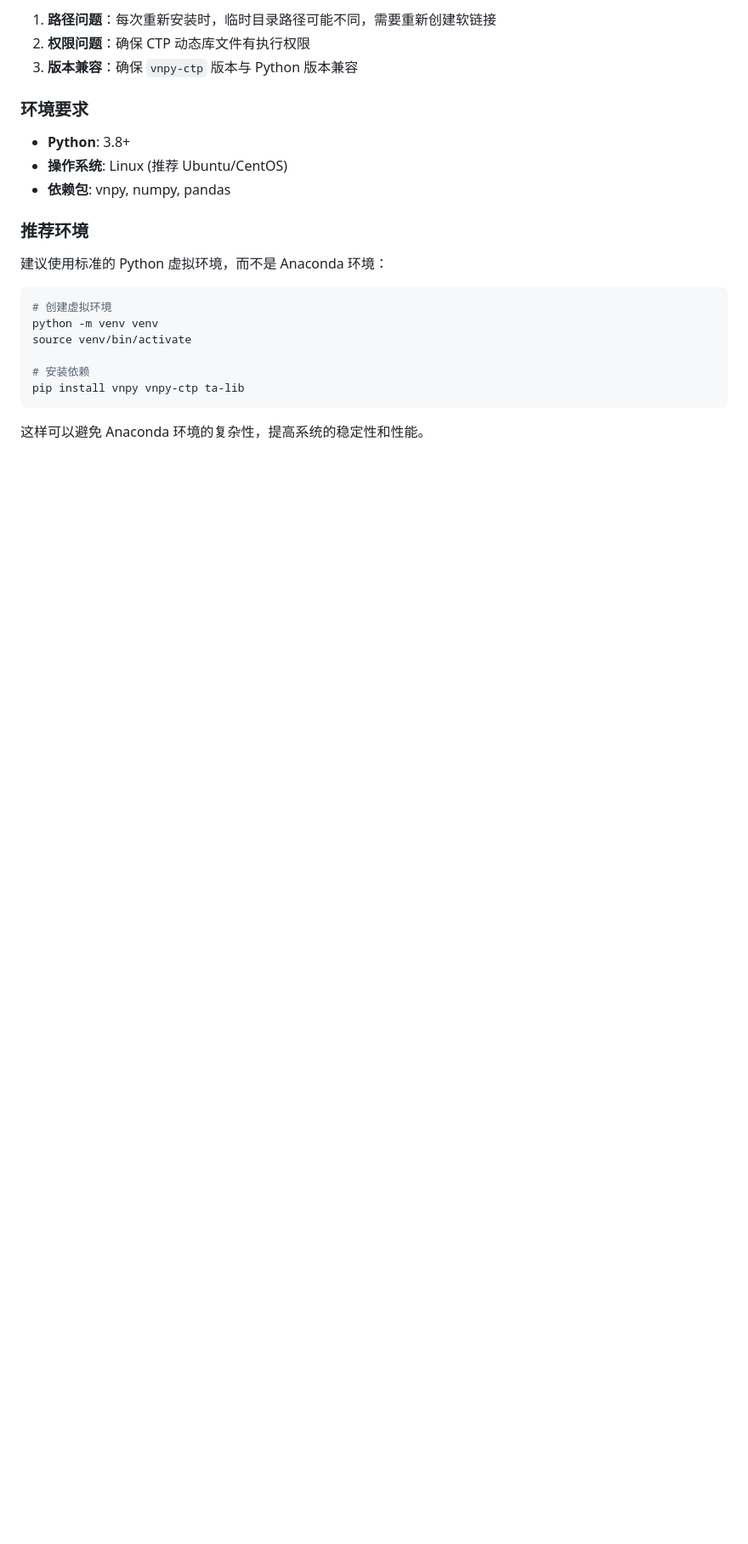
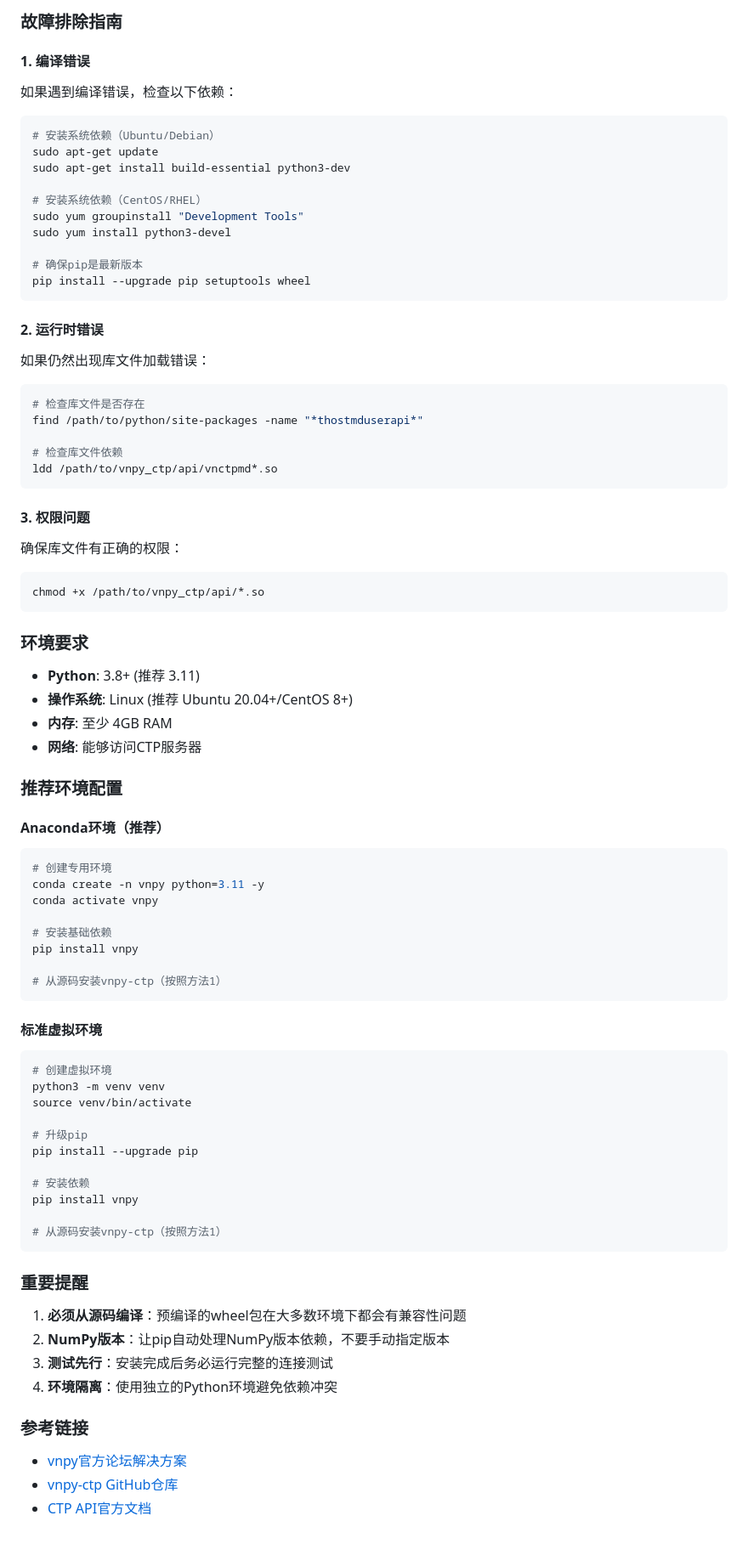
Before and after one commit to gmin/ARBIG, a Markdown page: CTP_SETUP.md, the part around the change printed below. Shown: that part at 85% size. Drawn GitHub-style; blank space fills up the shorter version.

````diff
--- a/CTP_SETUP.md
+++ b/CTP_SETUP.md
@@ -263,24 +292,90 @@ print("vnpy-ctp 安装成功！")
 
-1. **路径问题**：每次重新安装时，临时目录路径可能不同，需要重新创建软链接
-2. **权限问题**：确保 CTP 动态库文件有执行权限
-3. **版本兼容**：确保 `vnpy-ctp` 版本与 Python 版本兼容
+### 故障排除指南
+
+#### 1. 编译错误
+
+如果遇到编译错误，检查以下依赖：
+
+```bash
+# 安装系统依赖（Ubuntu/Debian）
+sudo apt-get update
+sudo apt-get install build-essential python3-dev
+
+# 安装系统依赖（CentOS/RHEL）
+sudo yum groupinstall "Development Tools"
+sudo yum install python3-devel
+
+# 确保pip是最新版本
+pip install --upgrade pip setuptools wheel
+```
+
+#### 2. 运行时错误
+
+如果仍然出现库文件加载错误：
+
+```bash
+# 检查库文件是否存在
+find /path/to/python/site-packages -name "*thostmduserapi*"
+
+# 检查库文件依赖
+ldd /path/to/vnpy_ctp/api/vnctpmd*.so
+```
+
+#### 3. 权限问题
+
+确保库文件有正确的权限：
+
+```bash
+chmod +x /path/to/vnpy_ctp/api/*.so
+```
 
 ### 环境要求
 
-- **Python**: 3.8+
-- **操作系统**: Linux (推荐 Ubuntu/CentOS)
-- **依赖包**: vnpy, numpy, pandas
+- **Python**: 3.8+ (推荐 3.11)
+- **操作系统**: Linux (推荐 Ubuntu 20.04+/CentOS 8+)
+- **内存**: 至少 4GB RAM
+- **网络**: 能够访问CTP服务器
 
-### 推荐环境
+### 推荐环境配置
 
-建议使用标准的 Python 虚拟环境，而不是 Anaconda 环境：
+#### Anaconda环境（推荐）
+
+```bash
+# 创建专用环境
+conda create -n vnpy python=3.11 -y
+conda activate vnpy
+
+# 安装基础依赖
+pip install vnpy
+
+# 从源码安装vnpy-ctp（按照方法1）
+```
+
+#### 标准虚拟环境
+
 ```bash
 # 创建虚拟环境
-python -m venv venv
+python3 -m venv venv
 source venv/bin/activate
 
+# 升级pip
+pip install --upgrade pip
+
 # 安装依赖
-pip install vnpy vnpy-ctp ta-lib
+pip install vnpy
+
+# 从源码安装vnpy-ctp（按照方法1）
 ```
 
-这样可以避免 Anaconda 环境的复杂性，提高系统的稳定性和性能。
+### 重要提醒
+
+1. **必须从源码编译**：预编译的wheel包在大多数环境下都会有兼容性问题
+2. **NumPy版本**：让pip自动处理NumPy版本依赖，不要手动指定版本
+3. **测试先行**：安装完成后务必运行完整的连接测试
+4. **环境隔离**：使用独立的Python环境避免依赖冲突
+
+### 参考链接
+
+- [vnpy官方论坛解决方案](https://www.vnpy.com/forum/topic/33714-qiu-zhu-ubuntuyun-xing-shi-diao-yong-ctp-apibao-cuo-wu-fa-zhao-dao-dong-tai-ku-libthostmduserapi-se-sowen-jian)
+- [vnpy-ctp GitHub仓库](https://github.com/vnpy/vnpy_ctp)
+- [CTP API官方文档](http://www.sfit.com.cn/)
````
Also changed, not shown: other parts of CTP_SETUP.md (+67 -38 lines).
